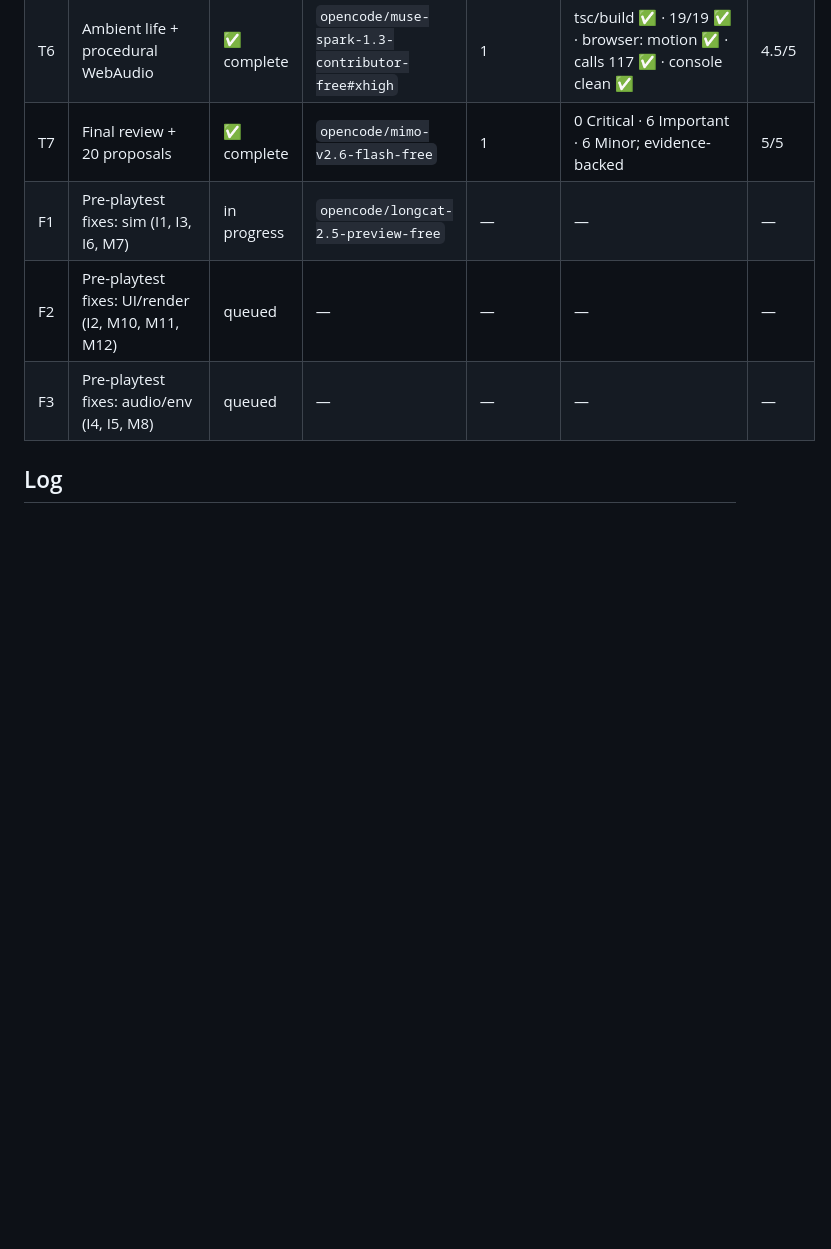
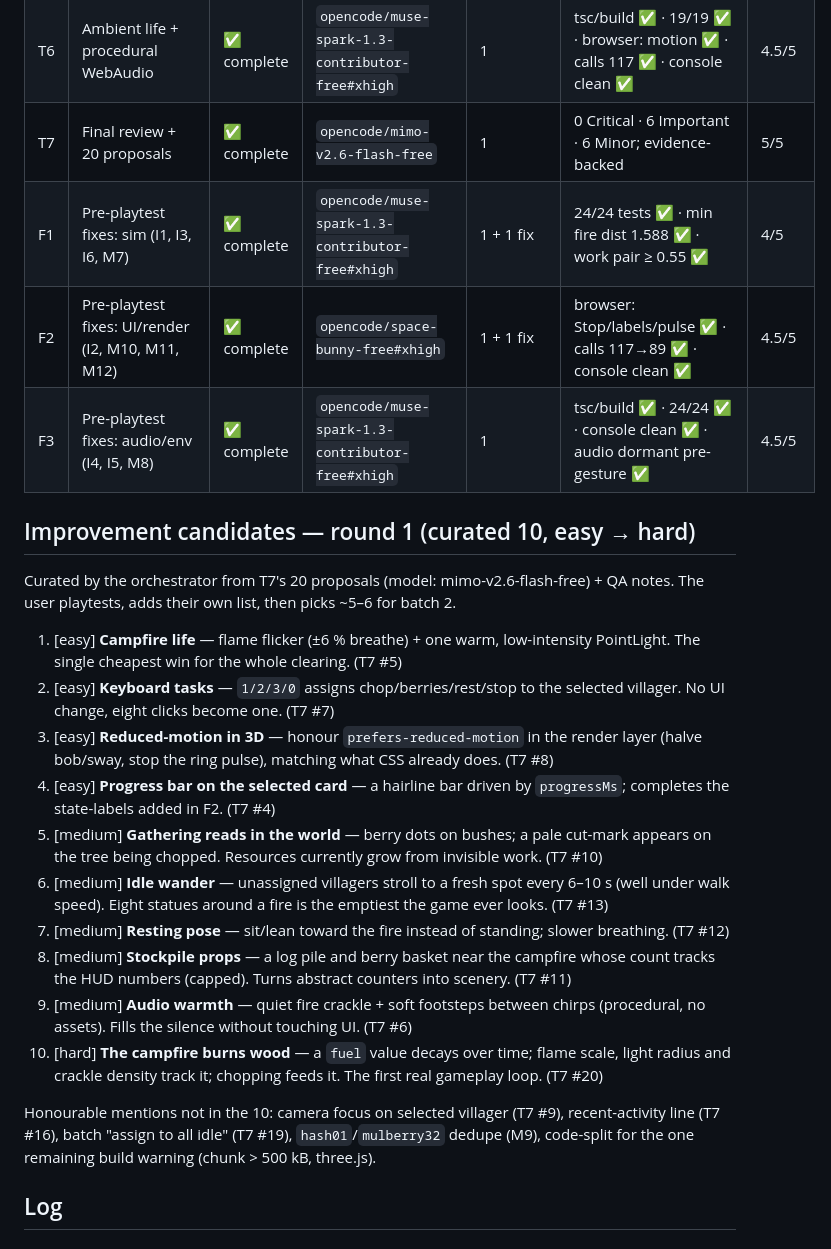
Before and after one commit to ionutale/cozy-forest-village, a Markdown page: REPORT.md, the part around one of its changes. Drawn GitHub-style; blank space fills up the shorter version.

Commit message:
docs: pre-playtest fix batch ledger + curated improvement candidates (round 1)

```diff
--- a/REPORT.md
+++ b/REPORT.md
@@ -30,9 +30,38 @@ Paid fallback proposals (cheapest OpenCode Go first), only on user approval:
 | T5 | Wiring sim ↔ render ↔ UI (full loop) | ✅ complete | `opencode/space-bunny-free#xhigh` | 1 + 1 fix | tsc/build ✅ · 19/19 ✅ · browser: select/clear/drag/pulse ✅ | 4.5/5 |
 | T6 | Ambient life + procedural WebAudio | ✅ complete | `opencode/muse-spark-1.3-contributor-free#xhigh` | 1 | tsc/build ✅ · 19/19 ✅ · browser: motion ✅ · calls 117 ✅ · console clean ✅ | 4.5/5 |
 | T7 | Final review + 20 proposals | ✅ complete | `opencode/mimo-v2.6-flash-free` | 1 | 0 Critical · 6 Important · 6 Minor; evidence-backed | 5/5 |
-| F1 | Pre-playtest fixes: sim (I1, I3, I6, M7) | in progress | `opencode/longcat-2.5-preview-free` | — | — | — |
-| F2 | Pre-playtest fixes: UI/render (I2, M10, M11, M12) | queued | — | — | — | — |
-| F3 | Pre-playtest fixes: audio/env (I4, I5, M8) | queued | — | — | — | — |
+| F1 | Pre-playtest fixes: sim (I1, I3, I6, M7) | ✅ complete | `opencode/muse-spark-1.3-contributor-free#xhigh` | 1 + 1 fix | 24/24 tests ✅ · min fire dist 1.588 ✅ · work pair ≥ 0.55 ✅ | 4/5 |
+| F2 | Pre-playtest fixes: UI/render (I2, M10, M11, M12) | ✅ complete | `opencode/space-bunny-free#xhigh` | 1 + 1 fix | browser: Stop/labels/pulse ✅ · calls 117→89 ✅ · console clean ✅ | 4.5/5 |
+| F3 | Pre-playtest fixes: audio/env (I4, I5, M8) | ✅ complete | `opencode/muse-spark-1.3-contributor-free#xhigh` | 1 | tsc/build ✅ · 24/24 ✅ · console clean ✅ · audio dormant pre-gesture ✅ | 4.5/5 |
+
+## Improvement candidates — round 1 (curated 10, easy → hard)
+
+Curated by the orchestrator from T7's 20 proposals (model: mimo-v2.6-flash-free) + QA notes.
+The user playtests, adds their own list, then picks ~5–6 for batch 2.
+
+1. [easy] **Campfire life** — flame flicker (±6 % breathe) + one warm, low-intensity PointLight. The
+   single cheapest win for the whole clearing. (T7 #5)
+2. [easy] **Keyboard tasks** — `1/2/3/0` assigns chop/berries/rest/stop to the selected villager. No UI
+   change, eight clicks become one. (T7 #7)
+3. [easy] **Reduced-motion in 3D** — honour `prefers-reduced-motion` in the render layer (halve bob/sway,
+   stop the ring pulse), matching what CSS already does. (T7 #8)
+4. [easy] **Progress bar on the selected card** — a hairline bar driven by `progressMs`; completes the
+   state-labels added in F2. (T7 #4)
+5. [medium] **Gathering reads in the world** — berry dots on bushes; a pale cut-mark appears on the tree
+   being chopped. Resources currently grow from invisible work. (T7 #10)
+6. [medium] **Idle wander** — unassigned villagers stroll to a fresh spot every 6–10 s (well under walk
+   speed). Eight statues around a fire is the emptiest the game ever looks. (T7 #13)
+7. [medium] **Resting pose** — sit/lean toward the fire instead of standing; slower breathing. (T7 #12)
+8. [medium] **Stockpile props** — a log pile and berry basket near the campfire whose count tracks the
+   HUD numbers (capped). Turns abstract counters into scenery. (T7 #11)
+9. [medium] **Audio warmth** — quiet fire crackle + soft footsteps between chirps (procedural, no
+   assets). Fills the silence without touching UI. (T7 #6)
+10. [hard] **The campfire burns wood** — a `fuel` value decays over time; flame scale, light radius and
+    crackle density track it; chopping feeds it. The first real gameplay loop. (T7 #20)
+
+Honourable mentions not in the 10: camera focus on selected villager (T7 #9), recent-activity line
+(T7 #16), batch "assign to all idle" (T7 #19), `hash01`/`mulberry32` dedupe (M9), code-split for the
+one remaining build warning (chunk > 500 kB, three.js).
 
 ## Log
 
```
Also changed, not shown: other parts of REPORT.md (+20 -1 lines).
